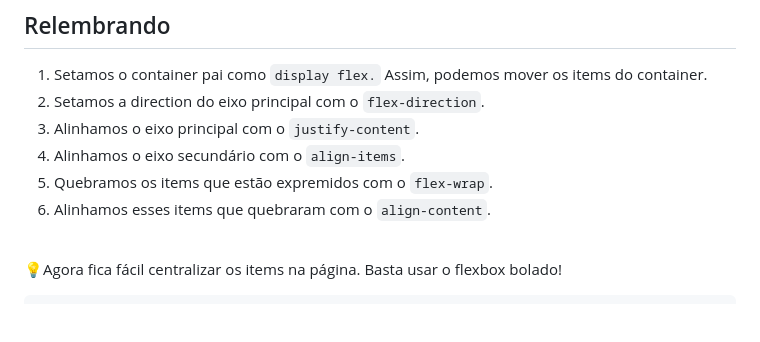
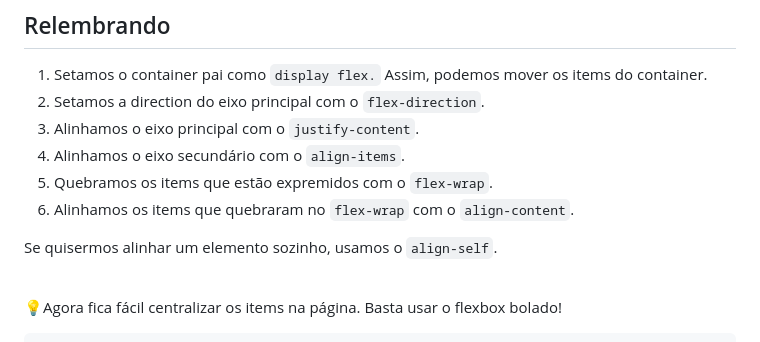
Before and after one commit to lGabrielDev/01.html_css, a Markdown page: 2.CSS/4.flexbox/flexbox.md, the part around the change. GitHub-like rendering; blank space fills up the shorter version.

Commit message:
commit teste

```diff
--- a/2.CSS/4.flexbox/flexbox.md
+++ b/2.CSS/4.flexbox/flexbox.md
@@ -104,7 +104,10 @@ Basicamente, usamos o `align-content` para alinhar os elementos que quebraram no
 3. Alinhamos o eixo principal com o `justify-content`.
 4. Alinhamos o eixo secundário com o `align-items`.
 5. Quebramos os items que estão expremidos com o `flex-wrap`.
-6. Alinhamos esses items que quebraram  com o `align-content`.
+6. Alinhamos os items que quebraram no  `flex-wrap` com o `align-content`.
+
+Se quisermos alinhar um elemento sozinho, usamos o `align-self`.
+
 
 <br>
 
```
